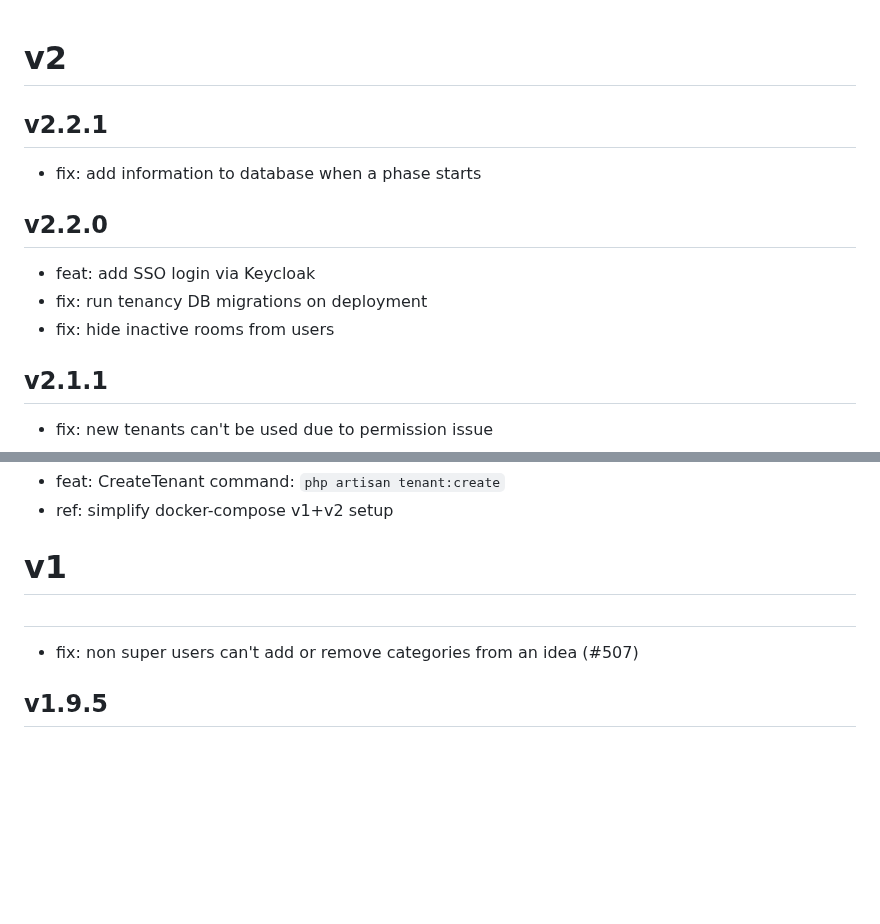
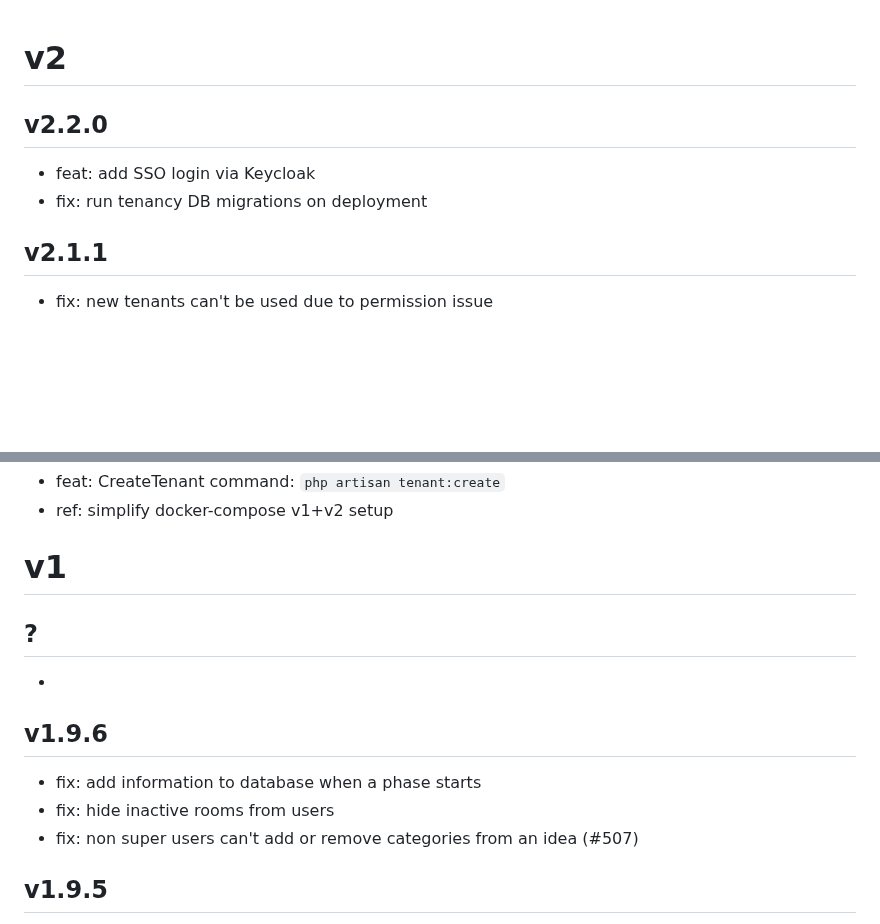
Before and after one commit to aula-app/aula-backend, a Markdown page: CHANGELOG.md, 2 parts joined by grey strips. Drawn GitHub-style; blank space fills up the shorter version.

Commit message:
fix: changelog

```diff
--- a/CHANGELOG.md
+++ b/CHANGELOG.md
@@ -3,14 +3,10 @@
 
 # v2
 
-## v2.2.1
- - fix: add information to database when a phase starts
-
 ## v2.2.0
 
 - feat: add SSO login via Keycloak
 - fix: run tenancy DB migrations on deployment
-- fix: hide inactive rooms from users
 
 ## v2.1.1
 
@@ -43,8 +39,14 @@
 
 # v1
 
-##
+## ?
 
+-
+
+## v1.9.6
+
+- fix: add information to database when a phase starts
+- fix: hide inactive rooms from users
 - fix: non super users can't add or remove categories from an idea (#507)
 
 ## v1.9.5
```
